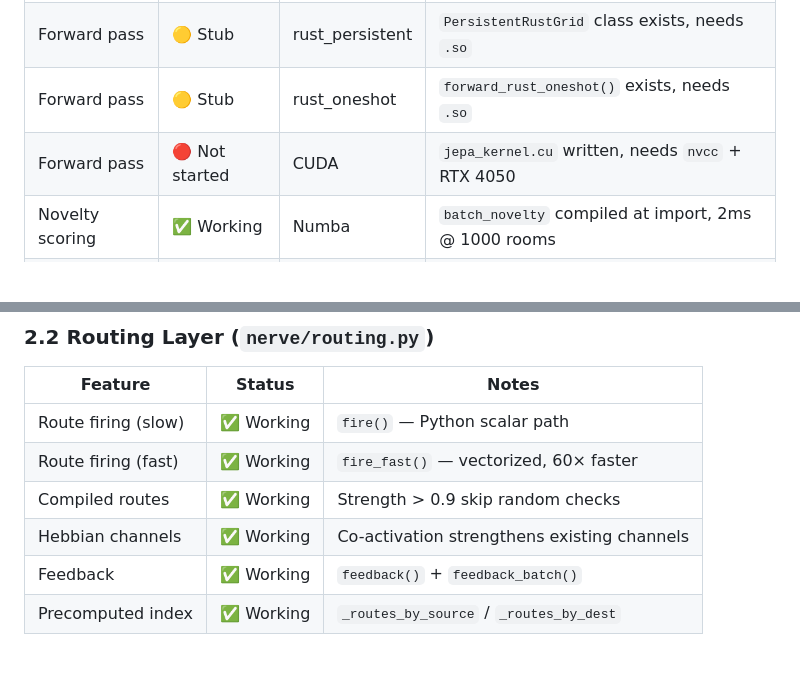
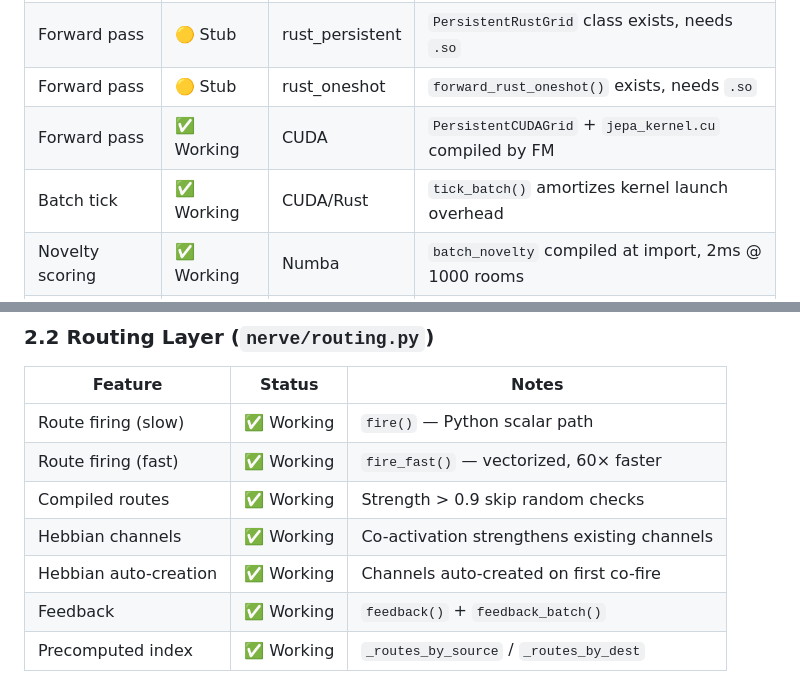
Before and after one commit to SuperInstance/sunset-ecosystem, a Markdown page: docs/INTEGRATION_MAP.md, 2 parts joined by grey strips. GitHub-like rendering; blank space fills up the shorter version.

```diff
--- a/docs/INTEGRATION_MAP.md
+++ b/docs/INTEGRATION_MAP.md
@@ -49,7 +49,8 @@
 | Forward pass | ✅ Working | numpy | Einsum-based, 70 ticks/s @ 500 rooms |
 | Forward pass | 🟡 Stub | rust_persistent | `PersistentRustGrid` class exists, needs `.so` |
 | Forward pass | 🟡 Stub | rust_oneshot | `forward_rust_oneshot()` exists, needs `.so` |
-| Forward pass | 🔴 Not started | CUDA | `jepa_kernel.cu` written, needs `nvcc` + RTX 4050 |
+| Forward pass | ✅ Working | CUDA | `PersistentCUDAGrid` + `jepa_kernel.cu` compiled by FM |
+| Batch tick | ✅ Working | CUDA/Rust | `tick_batch()` amortizes kernel launch overhead |
 | Novelty scoring | ✅ Working | Numba | `batch_novelty` compiled at import, 2ms @ 1000 rooms |
 | Ring buffer | ✅ Working | numpy | Vectorized append, no Python loop |
 | Breeding | ✅ Working | numpy | `breed()` clones + mutates weights |
@@ -71,6 +72,7 @@ RoomGrid.attach_flux_checker(checker) → None
 | Route firing (fast) | ✅ Working | `fire_fast()` — vectorized, 60× faster |
 | Compiled routes | ✅ Working | Strength > 0.9 skip random checks |
 | Hebbian channels | ✅ Working | Co-activation strengthens existing channels |
+| Hebbian auto-creation | ✅ Working | Channels auto-created on first co-fire |
 | Feedback | ✅ Working | `feedback()` + `feedback_batch()` |
 | Precomputed index | ✅ Working | `_routes_by_source` / `_routes_by_dest` |
 
```
Also changed, not shown: other parts of docs/INTEGRATION_MAP.md (+20 -17 lines).
